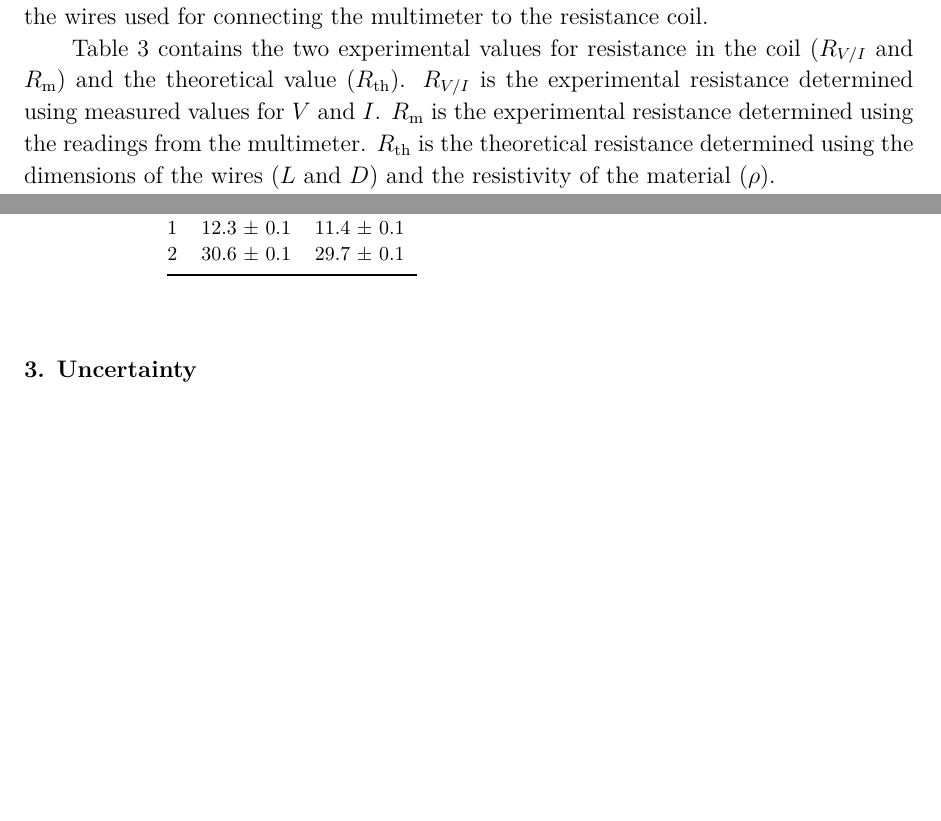
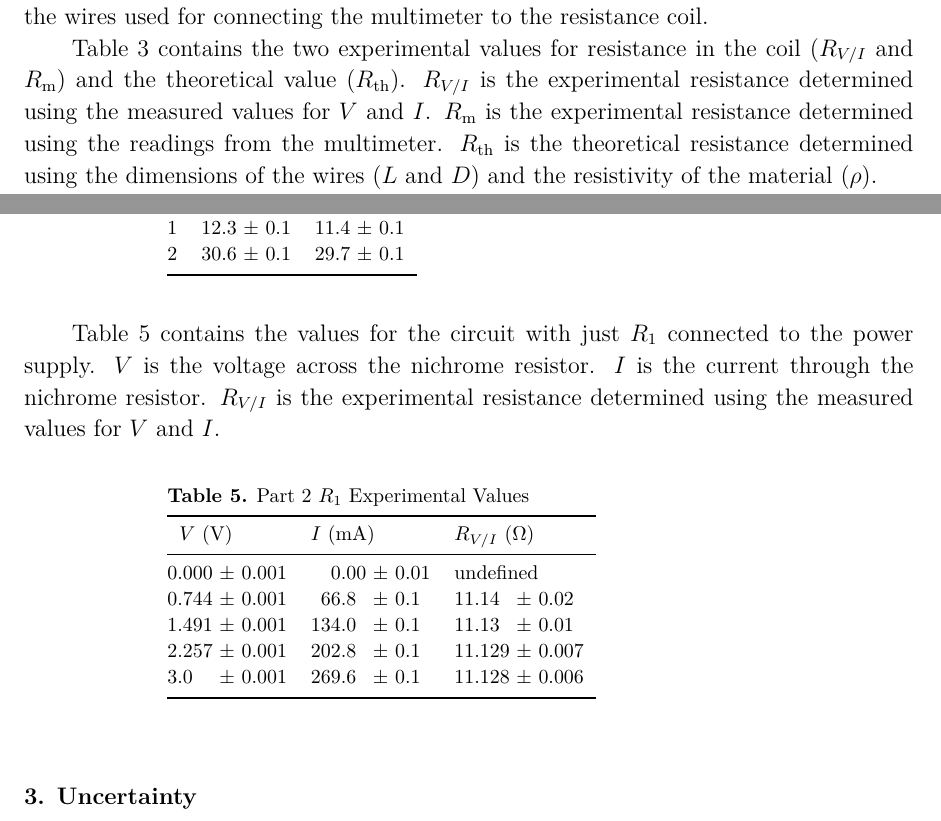
Before and after one commit to VinEdw/latex-physics-reports, a LaTeX paper (resistance-lab/resistance-lab-report.tex): two parts of pages 2 and 4 of 6, joined at a grey line, cut so that both start at the same text, the shorter picture padded with empty space. The pictures show the PDF file resistance-lab/resistance-lab-report.pdf that the author committed with the source.

Commit message:
R_1 experimental values table added

```diff
--- a/resistance-lab/resistance-lab-report.tex
+++ b/resistance-lab/resistance-lab-report.tex
@@ -88,7 +88,7 @@ Note: $r$, the resistance of the two wires connected to the multimeter, was meas
 \end{tabular}\end{indented}\end{table}
 
 Table \ref{tab:resistances_part_1} contains the two experimental values for resistance in the coil ($R_{V/I}$ and $R_{\mathrm{m}}$) and the theoretical value ($R_{\mathrm{th}}$).
-$R_{V/I}$ is the experimental resistance determined using measured values for $V$ and $I$.
+$R_{V/I}$ is the experimental resistance determined using the measured values for $V$ and $I$.
 $R_{\mathrm{m}}$ is the experimental resistance determined using the readings from the multimeter.
 $R_{\mathrm{th}}$ is the theoretical resistance determined using the dimensions of the wires ($L$ and $D$) and the resistivity of the material ($\rho$).
 
@@ -140,6 +140,27 @@ Note: $r$, the resistance of the two wires connected to the multimeter, was meas
 \mr
   1 & 12&3 & 0&1        & 11&4 & 0&1 \\
   2 & 30&6 & 0&1        & 29&7 & 0&1 \\
+\br
+\end{tabular}\end{indented}\end{table}
+
+Table \ref{tab:R_1_experimental_values} contains the values for the circuit with just $R_1$ connected to the power supply.
+$V$ is the voltage across the nichrome resistor.
+$I$ is the current through the nichrome resistor.
+$R_{V/I}$ is the experimental resistance determined using the measured values for $V$ and $I$.
+
+\begin{table}[htbp]
+\caption{\label{tab:R_1_experimental_values}
+Part 2 $R_1$ Experimental Values
+}
+\begin{indented}\lineup\item[]\begin{tabular}{@{}\mcm\mcm\mcm}
+\br
+  \mch{$V$ (V)} & \mch{$I$ (mA)} & \mch{$R_{V/I}$ (Ω)} \\
+\mr
+  0&000 & 0&001 &  0&00 & 0&01   & \multicolumn{4}{l}{undefined} \\
+  0&744 & 0&001 &  66&8 & 0&1    & 11&14 & 0&02     \\
+  1&491 & 0&001 & 134&0 & 0&1    & 11&13 & 0&01     \\
+  2&257 & 0&001 & 202&8 & 0&1    & 11&129 & 0&007   \\
+  3&0 & 0&001   & 269&6 & 0&1    & 11&128 & 0&006   \\
 \br
 \end{tabular}\end{indented}\end{table}
 
```
Also changed, not shown: resistance-lab/resistance-lab-report.pdf.
